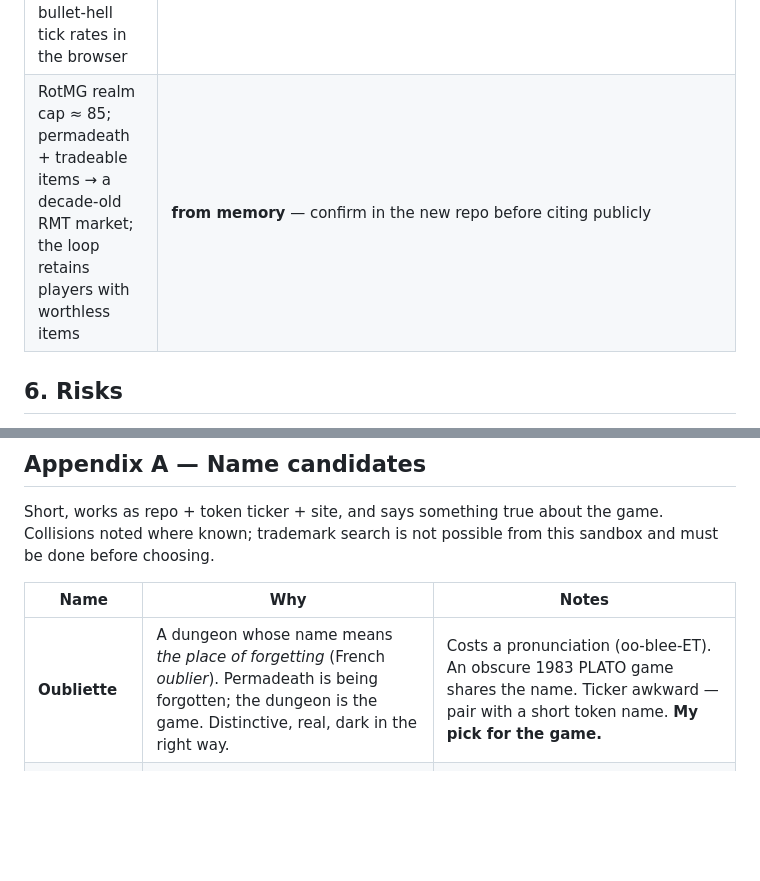
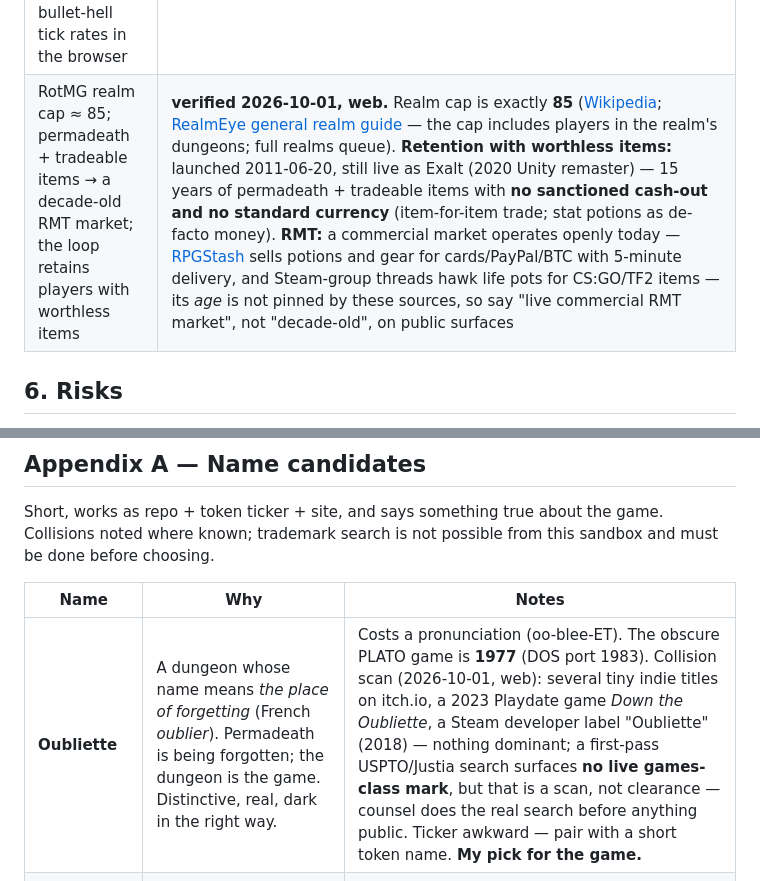
Before and after one commit to Aothe/Oubliette, a Markdown page: SPEC.md, 2 parts joined by grey strips. Drawn GitHub-style; blank space fills up the shorter version.

```diff
--- a/SPEC.md
+++ b/SPEC.md
@@ -223,7 +223,7 @@ filled — every finding with the script or source that proves it.
 | RH Chain RPC honours `eth_call` state overrides — probe contracts without deploying | **verified** — same probe |
 | Stock tokens on RH Chain transferable to arbitrary addresses | **YES — verified 2026-09-25, live.** SNDK (`0xb90a19ff0af67f7779aff50a882a9cff42446400`, "Sandisk Corporation • Robinhood Token", 18 dec) is an EIP-1967 **beacon proxy** (beacon `0xe10b6f6b…1b00`, implementation `0xb35490d6…5ae2`, 11,614 B) whose implementation exposes `paused()`/`pause()`, AccessControl, `mint`, `permit` and **no blocklist / whitelist / freeze / restrict selectors or strings**; `paused()` = false. Simulated `transfer(1)` succeeds from the MOO pool *and* from an ordinary EOA holder to two never-seen addresses; 2,652 transfers / 487 counterparties in the prior ~5.6 h. **Caveats:** upgradeable through the beacon (Robinhood can add gating later) and pausable — hold stock briefly, pay out promptly, never warehouse it |
 | A deterministic fixed-tick server sustains ~50–85 players per shard at bullet-hell tick rates in the browser | **assumed** from RotMG's realm cap; measure |
-| RotMG realm cap ≈ 85; permadeath + tradeable items → a decade-old RMT market; the loop retains players with worthless items | **from memory** — confirm in the new repo before citing publicly |
+| RotMG realm cap ≈ 85; permadeath + tradeable items → a decade-old RMT market; the loop retains players with worthless items | **verified 2026-10-01, web.** Realm cap is exactly **85** ([Wikipedia](https://en.wikipedia.org/wiki/Realm_of_the_Mad_God); [RealmEye general realm guide](https://www.realmeye.com/wiki/general-realm-guide) — the cap includes players in the realm's dungeons; full realms queue). **Retention with worthless items:** launched 2011-06-20, still live as Exalt (2020 Unity remaster) — 15 years of permadeath + tradeable items with **no sanctioned cash-out and no standard currency** (item-for-item trade; stat potions as de-facto money). **RMT:** a commercial market operates openly today — [RPGStash](https://www.rpgstash.com/realmofthemadgod/) sells potions and gear for cards/PayPal/BTC with 5-minute delivery, and Steam-group threads hawk life pots for CS:GO/TF2 items — its *age* is not pinned by these sources, so say "live commercial RMT market", not "decade-old", on public surfaces |
 
 ## 6. Risks
 
@@ -282,7 +282,7 @@ choosing.
 
 | Name | Why | Notes |
 |---|---|---|
-| **Oubliette** | A dungeon whose name means *the place of forgetting* (French *oublier*). Permadeath is being forgotten; the dungeon is the game. Distinctive, real, dark in the right way. | Costs a pronunciation (oo-blee-ET). An obscure 1983 PLATO game shares the name. Ticker awkward — pair with a short token name. **My pick for the game.** |
+| **Oubliette** | A dungeon whose name means *the place of forgetting* (French *oublier*). Permadeath is being forgotten; the dungeon is the game. Distinctive, real, dark in the right way. | Costs a pronunciation (oo-blee-ET). The obscure PLATO game is **1977** (DOS port 1983). Collision scan (2026-10-01, web): several tiny indie titles on itch.io, a 2023 Playdate game *Down the Oubliette*, a Steam developer label "Oubliette" (2018) — nothing dominant; a first-pass USPTO/Justia search surfaces **no live games-class mark**, but that is a scan, not clearance — counsel does the real search before anything public. Ticker awkward — pair with a short token name. **My pick for the game.** |
 | **Forfeit** | The mechanic in one word: die and your gear is forfeit. Verb and noun, plain English, honest about the risk. | Best as a ticker ($FORFEIT). Slightly negative framing — which is the point. **My pick if you want plain English, and a strong token name under any game name.** |
 | **Hazard** | The medieval dice game that gave English the word for risk. Permadeath plus dice-roll drops, in one word people already know. | Common word; likely collisions in games and crypto. |
 | **Reliquary** | Where relics of the dead are kept. Dead players' gear becomes relics others claim; the exchange is the reliquary. Elegant, fits the merchant loop especially. | Long. |
```
Also changed, not shown: CLAUDE.md (+4 -0 lines).
